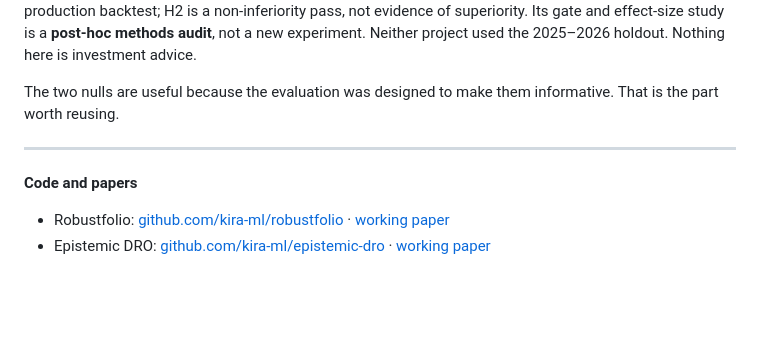
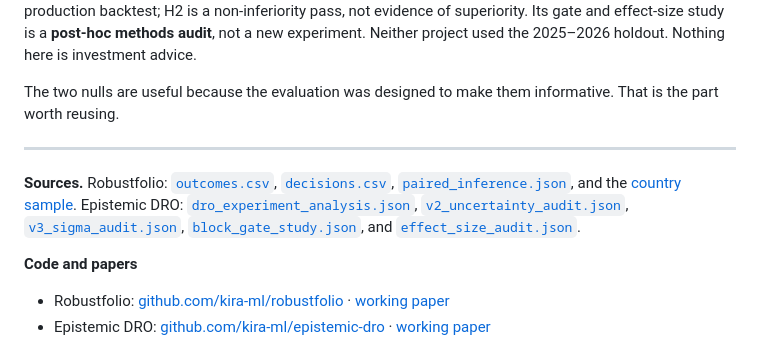
Before and after one commit to kira-ml/robustfolio, a Markdown page: essays/two-nulls-one-evaluation-problem.md, the part around the change. Drawn GitHub-style; blank space fills up the shorter version.

Commit message:
Add the published sources for the synthesis

```diff
--- a/essays/two-nulls-one-evaluation-problem.md
+++ b/essays/two-nulls-one-evaluation-problem.md
@@ -99,6 +99,8 @@ The two nulls are useful because the evaluation was designed to make them inform
 
 ---
 
+**Sources.** Robustfolio: [`outcomes.csv`](https://github.com/kira-ml/robustfolio/blob/main/docs/published-run/outcomes.csv), [`decisions.csv`](https://github.com/kira-ml/robustfolio/blob/main/docs/published-run/decisions.csv), [`paired_inference.json`](https://github.com/kira-ml/robustfolio/blob/main/docs/published-run/paired_inference.json), and the [country sample](https://github.com/kira-ml/robustfolio/tree/main/docs/published-run/country-sample). Epistemic DRO: [`dro_experiment_analysis.json`](https://github.com/kira-ml/epistemic-dro/blob/main/paper/published-results/dro_experiment_analysis.json), [`v2_uncertainty_audit.json`](https://github.com/kira-ml/epistemic-dro/blob/main/paper/published-results/v2_uncertainty_audit.json), [`v3_sigma_audit.json`](https://github.com/kira-ml/epistemic-dro/blob/main/paper/published-results/v3_sigma_audit.json), [`block_gate_study.json`](https://github.com/kira-ml/epistemic-dro/blob/main/paper/published-results/block_gate_study.json), and [`effect_size_audit.json`](https://github.com/kira-ml/epistemic-dro/blob/main/paper/published-results/effect_size_audit.json).
+
 **Code and papers**
 
 - Robustfolio: [github.com/kira-ml/robustfolio](https://github.com/kira-ml/robustfolio) · [working paper](https://github.com/kira-ml/robustfolio/blob/main/essays/robustfolio-working-paper.pdf)
```
